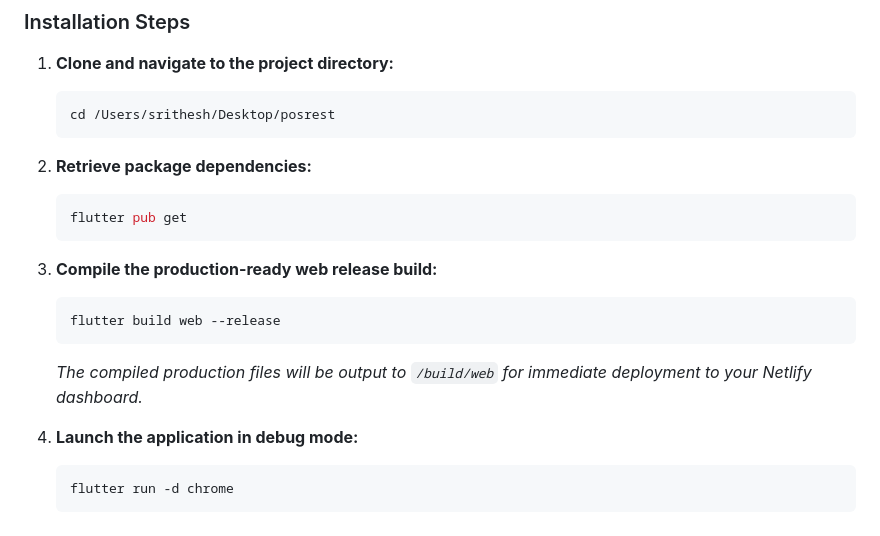
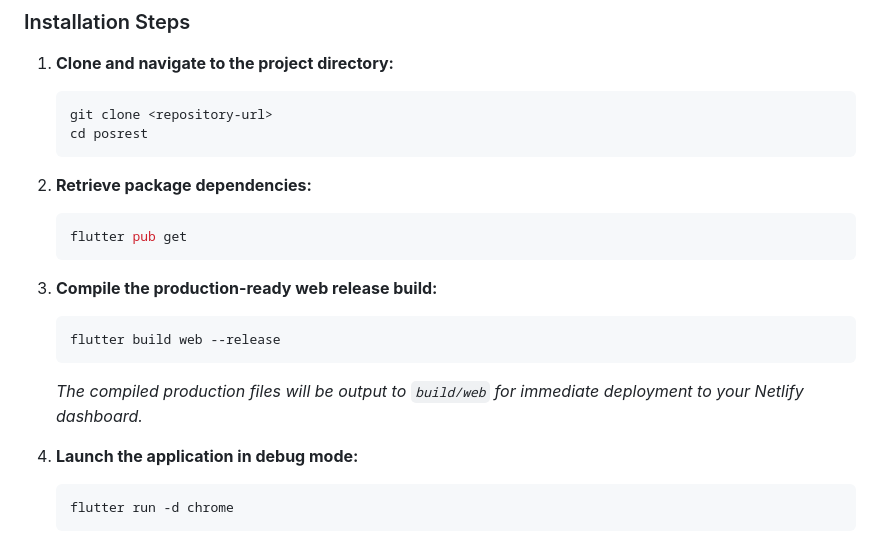
Before and after one commit to code2srithesh/posrest, a Markdown page: README.md, the part around the change. Drawn GitHub-style.

Commit message:
docs: update README installation steps and fix build path directory formatting

````diff
--- a/README.md
+++ b/README.md
@@ -86,7 +86,8 @@ lib/
 
 1. **Clone and navigate to the project directory:**
    ```bash
-   cd /Users/srithesh/Desktop/posrest
+   git clone <repository-url>
+   cd posrest
    ```
 
 2. **Retrieve package dependencies:**
@@ -98,7 +99,7 @@ lib/
    ```bash
    flutter build web --release
    ```
-   *The compiled production files will be output to `/build/web` for immediate deployment to your Netlify dashboard.*
+   *The compiled production files will be output to `build/web` for immediate deployment to your Netlify dashboard.*
 
 4. **Launch the application in debug mode:**
    ```bash
````
